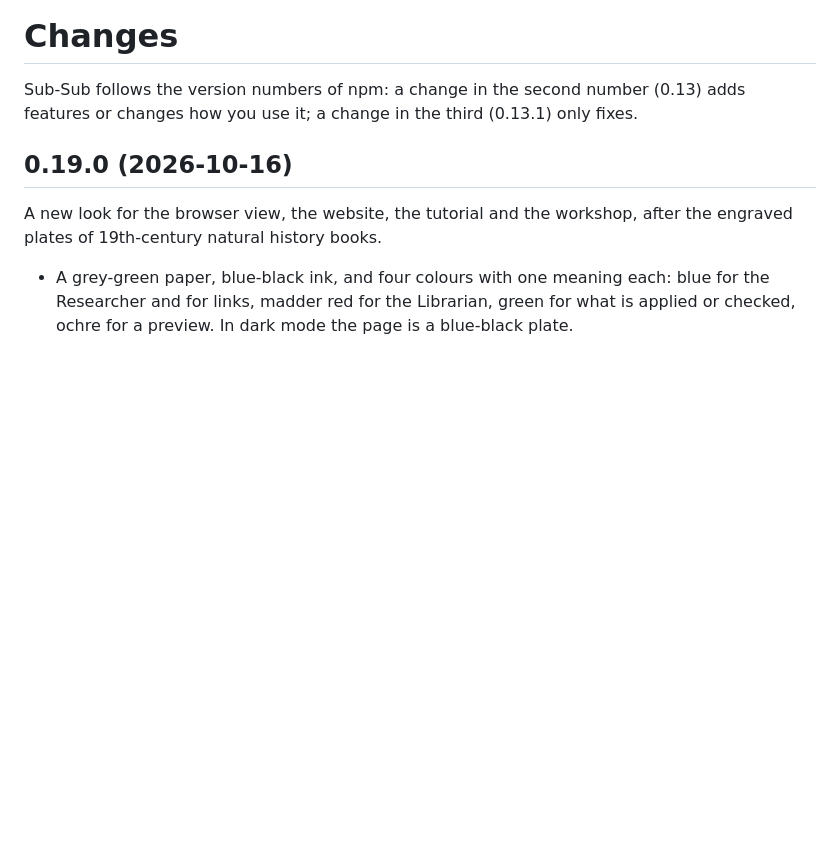
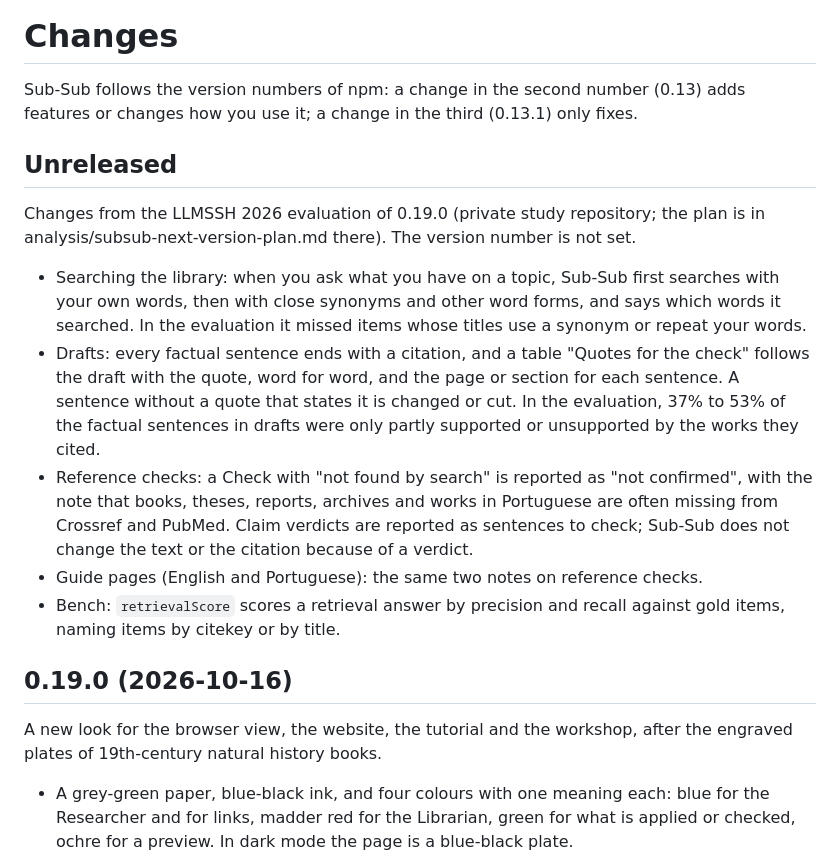
Before and after one commit to tiagojct/subsub, a Markdown page: CHANGELOG.md, the part around the change. Drawn GitHub-style; blank space fills up the shorter version.

Commit message:
Changelog: unreleased changes from the LLMSSH 2026 evaluation

```diff
--- a/CHANGELOG.md
+++ b/CHANGELOG.md
@@ -1,6 +1,16 @@
 # Changes
 
 Sub-Sub follows the version numbers of npm: a change in the second number (0.13) adds features or changes how you use it; a change in the third (0.13.1) only fixes.
+
+## Unreleased
+
+Changes from the LLMSSH 2026 evaluation of 0.19.0 (private study repository; the plan is in analysis/subsub-next-version-plan.md there). The version number is not set.
+
+- Searching the library: when you ask what you have on a topic, Sub-Sub first searches with your own words, then with close synonyms and other word forms, and says which words it searched. In the evaluation it missed items whose titles use a synonym or repeat your words.
+- Drafts: every factual sentence ends with a citation, and a table "Quotes for the check" follows the draft with the quote, word for word, and the page or section for each sentence. A sentence without a quote that states it is changed or cut. In the evaluation, 37% to 53% of the factual sentences in drafts were only partly supported or unsupported by the works they cited.
+- Reference checks: a Check with "not found by search" is reported as "not confirmed", with the note that books, theses, reports, archives and works in Portuguese are often missing from Crossref and PubMed. Claim verdicts are reported as sentences to check; Sub-Sub does not change the text or the citation because of a verdict.
+- Guide pages (English and Portuguese): the same two notes on reference checks.
+- Bench: `retrievalScore` scores a retrieval answer by precision and recall against gold items, naming items by citekey or by title.
 
 ## 0.19.0 (2026-10-16)
 
```
